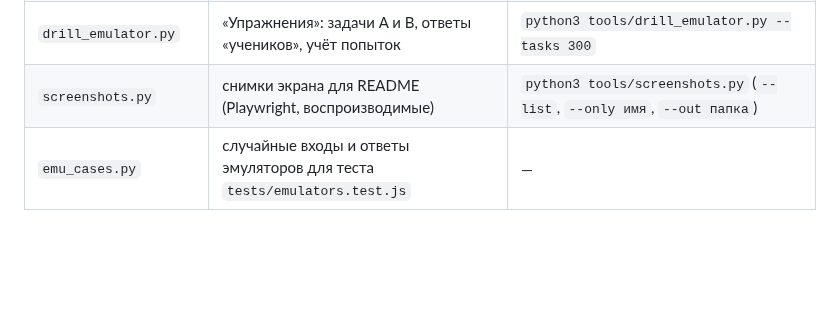
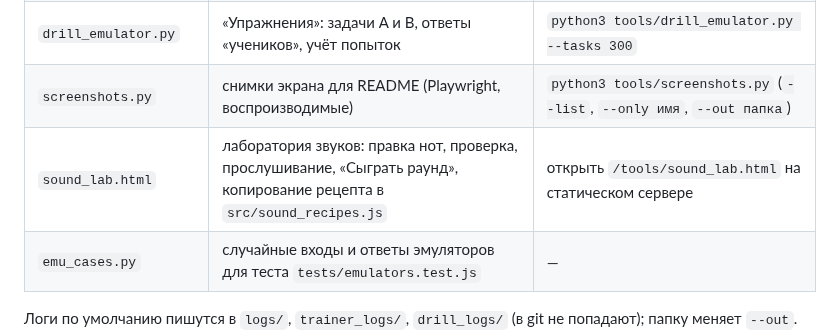
Before and after one commit to Wwwoper/perudo-trainer, a Markdown page: tools/README.md, the part around the change. Rendered like a GitHub page; blank space fills up the shorter version.

```diff
--- a/tools/README.md
+++ b/tools/README.md
@@ -8,6 +8,7 @@ Python-порты логики приложения и скрипт скринш
 | `trainer_emulator.py` | «Тренажёр»: ситуации, проверка ставки по правилам, оценка, очередь повторов | `python3 tools/trainer_emulator.py --shows 300` (`--repro` — случай из отчёта) |
 | `drill_emulator.py` | «Упражнения»: задачи A и B, ответы «учеников», учёт попыток | `python3 tools/drill_emulator.py --tasks 300` |
 | `screenshots.py` | снимки экрана для README (Playwright, воспроизводимые) | `python3 tools/screenshots.py` (`--list`, `--only имя`, `--out папка`) |
+| `sound_lab.html` | лаборатория звуков: правка нот, проверка, прослушивание, «Сыграть раунд», копирование рецепта в `src/sound_recipes.js` | открыть `/tools/sound_lab.html` на статическом сервере |
 | `emu_cases.py` | случайные входы и ответы эмуляторов для теста `tests/emulators.test.js` | — |
 
 Логи по умолчанию пишутся в `logs/`, `trainer_logs/`, `drill_logs/` (в git не попадают); папку меняет `--out`.
```
Also changed, not shown: CHANGELOG.md (+7 -0 lines), README.md (+2 -2 lines), docs/img/settings-desktop.png, docs/img/settings2-phone.png, 13 other files.
